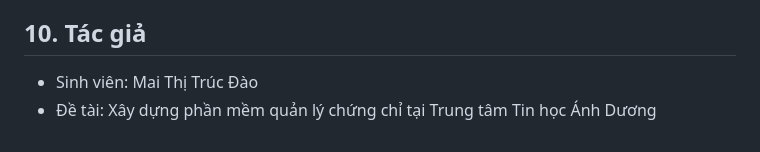
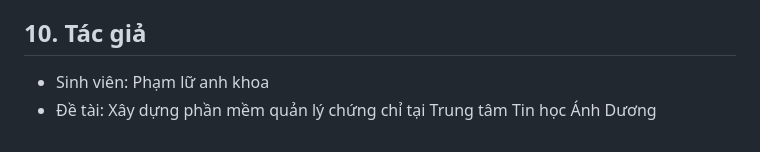
Before and after one commit to phamluanhkhoa/csn-dx24tt8-phamluanhkhoa-trungtamtinhoc-php, a Markdown page: README.md, the part around the change. Drawn GitHub-style.

```diff
--- a/README.md
+++ b/README.md
@@ -178,5 +178,5 @@ các thay đổi thực tế trong quá trình làm đồ án.
 
 ## 10. Tác giả
 
-- Sinh viên: Mai Thị Trúc Đào
+- Sinh viên: Phạm lữ anh khoa
 - Đề tài: Xây dựng phần mềm quản lý chứng chỉ tại Trung tâm Tin học Ánh Dương
```
